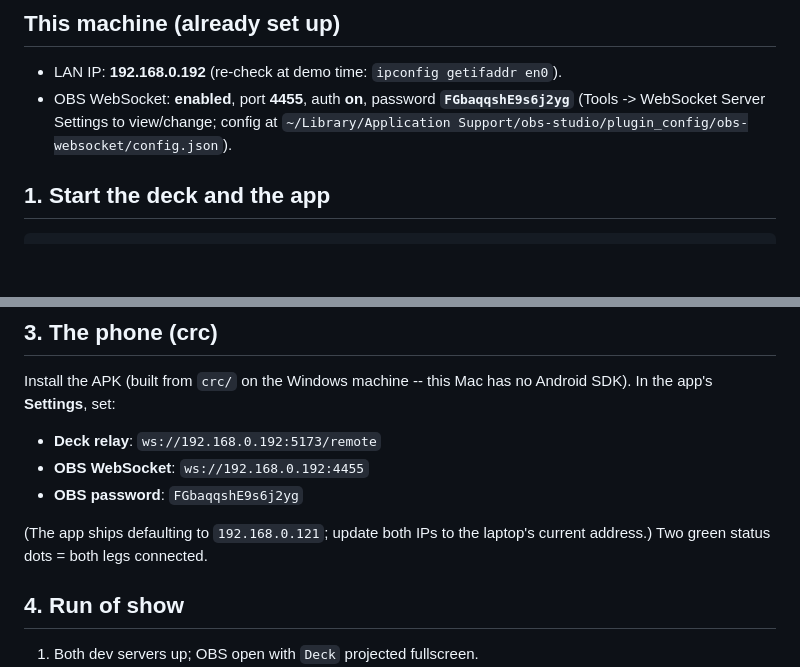
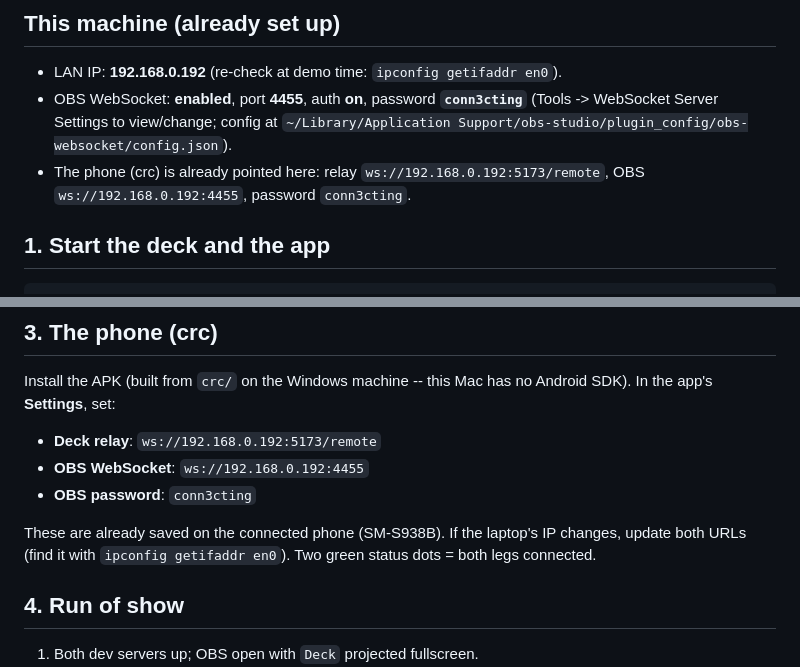
Before and after one commit to ElyasAmri/flowstate, a Markdown page: presentation/DEMO.md, 2 parts joined by grey strips. GitHub-like rendering; blank space fills up the shorter version.

Commit message:
docs: align demo runbook to this host (OBS password conn3cting, phone -> .192)

```diff
--- a/presentation/DEMO.md
+++ b/presentation/DEMO.md
@@ -19,9 +19,11 @@ phone and the laptop must be on the **same Wi-Fi**.
 ## This machine (already set up)
 
 - LAN IP: **192.168.0.192** (re-check at demo time: `ipconfig getifaddr en0`).
-- OBS WebSocket: **enabled**, port **4455**, auth **on**, password **`FGbaqqshE9s6j2yg`**
+- OBS WebSocket: **enabled**, port **4455**, auth **on**, password **`conn3cting`**
   (Tools -> WebSocket Server Settings to view/change; config at
   `~/Library/Application Support/obs-studio/plugin_config/obs-websocket/config.json`).
+- The phone (crc) is already pointed here: relay `ws://192.168.0.192:5173/remote`,
+  OBS `ws://192.168.0.192:4455`, password `conn3cting`.
 
 ## 1. Start the deck and the app
 
@@ -61,10 +63,11 @@ Android SDK). In the app's **Settings**, set:
 
 - **Deck relay**: `ws://192.168.0.192:5173/remote`
 - **OBS WebSocket**: `ws://192.168.0.192:4455`
-- **OBS password**: `FGbaqqshE9s6j2yg`
+- **OBS password**: `conn3cting`
 
-(The app ships defaulting to `192.168.0.121`; update both IPs to the laptop's
-current address.) Two green status dots = both legs connected.
+These are already saved on the connected phone (SM-S938B). If the laptop's IP
+changes, update both URLs (find it with `ipconfig getifaddr en0`). Two green
+status dots = both legs connected.
 
 ## 4. Run of show
 
```
